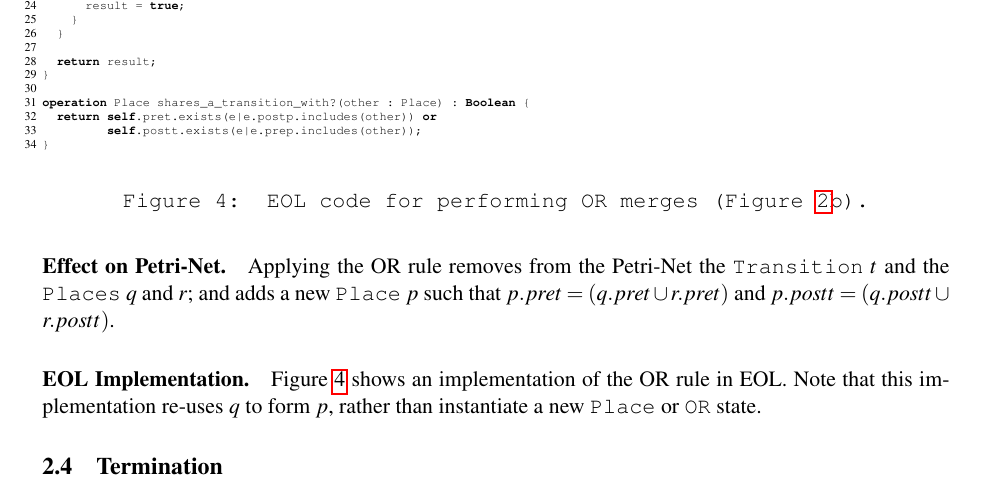
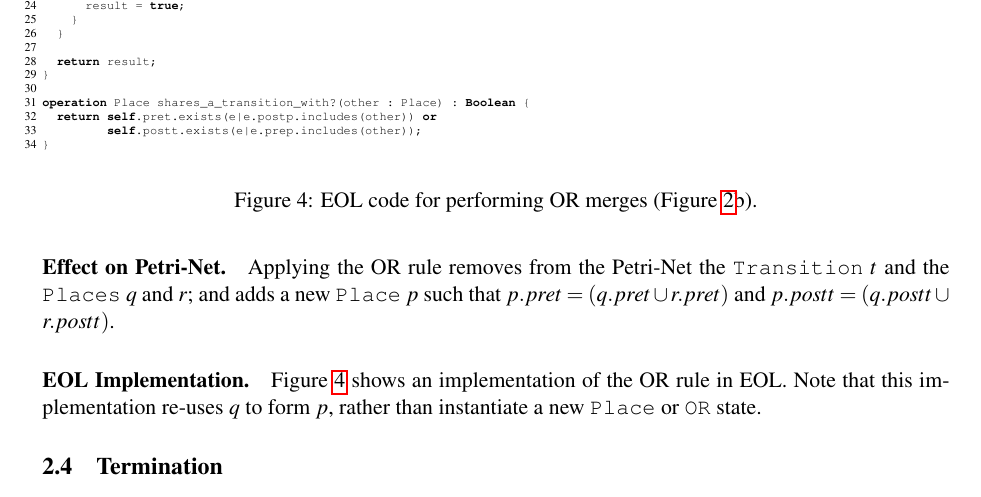
Before and after one commit to louismrose/ttc_pn2sc, a LaTeX paper (description/pn2sc.tex): part of page 6 of 19, cut so that both start at the same text. The pictures show the PDF file description/pn2sc.pdf that the author committed with the source; the source files are stored in an older character set and shown here as Unicode.

Commit message:
Fixed formatting error with listing caption.

```diff
--- a/description/pn2sc.tex
+++ b/description/pn2sc.tex
@@ -297,11 +297,10 @@ rule in EOL. Note that this implementation re-uses $q$ to form $p$,
 rather than instantiate a new \texttt{Place} or \texttt{OR} state.
 
 \begin{figure}
-\input{eolOR.tex}
+{\tiny \input{eolOR.tex}}{\tiny \par}
 
 \caption{\label{fig:eol-merge-or}EOL code for performing OR merges (Figure~\ref{fig:Visual-documentation-for-rules}b).}
 \end{figure}
-
 
 
 \subsection{Termination}
```
Also changed, not shown: description/pn2sc.pdf.
